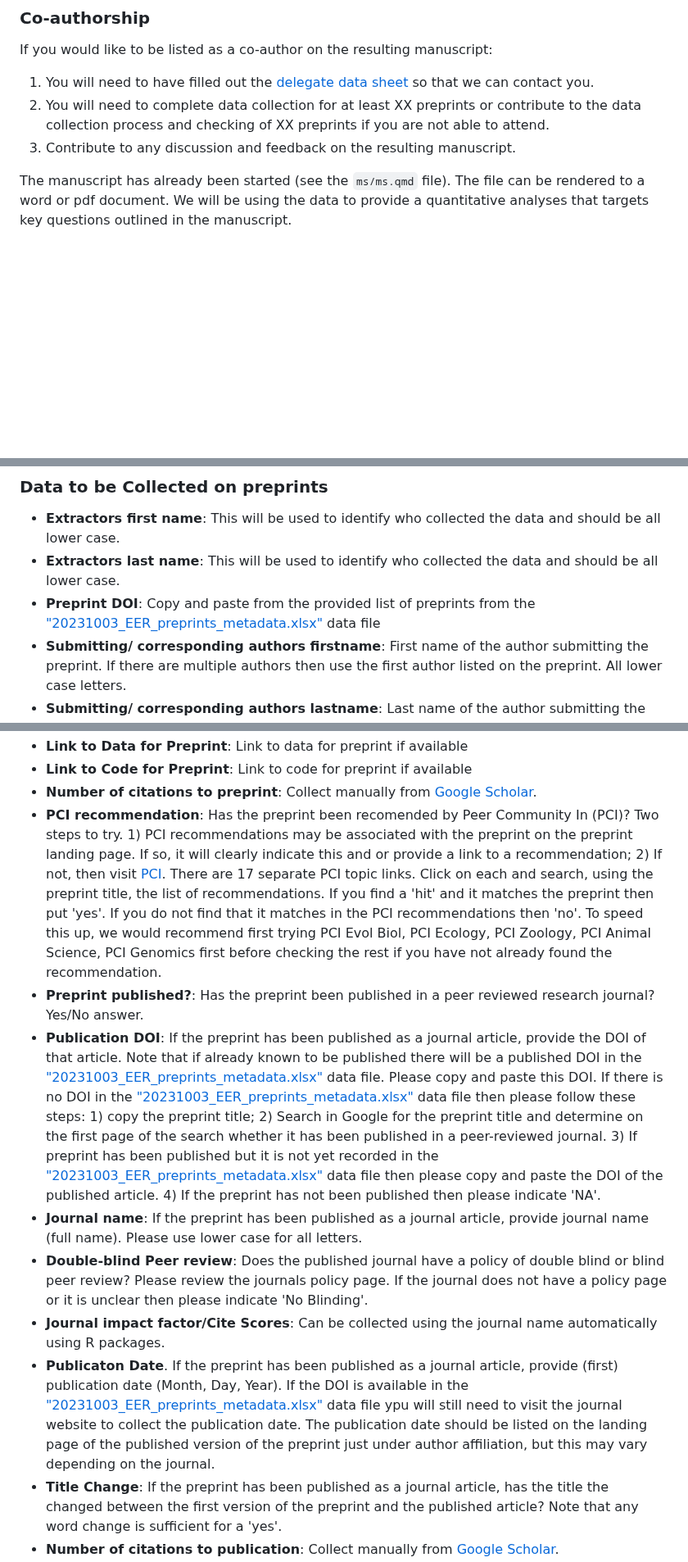
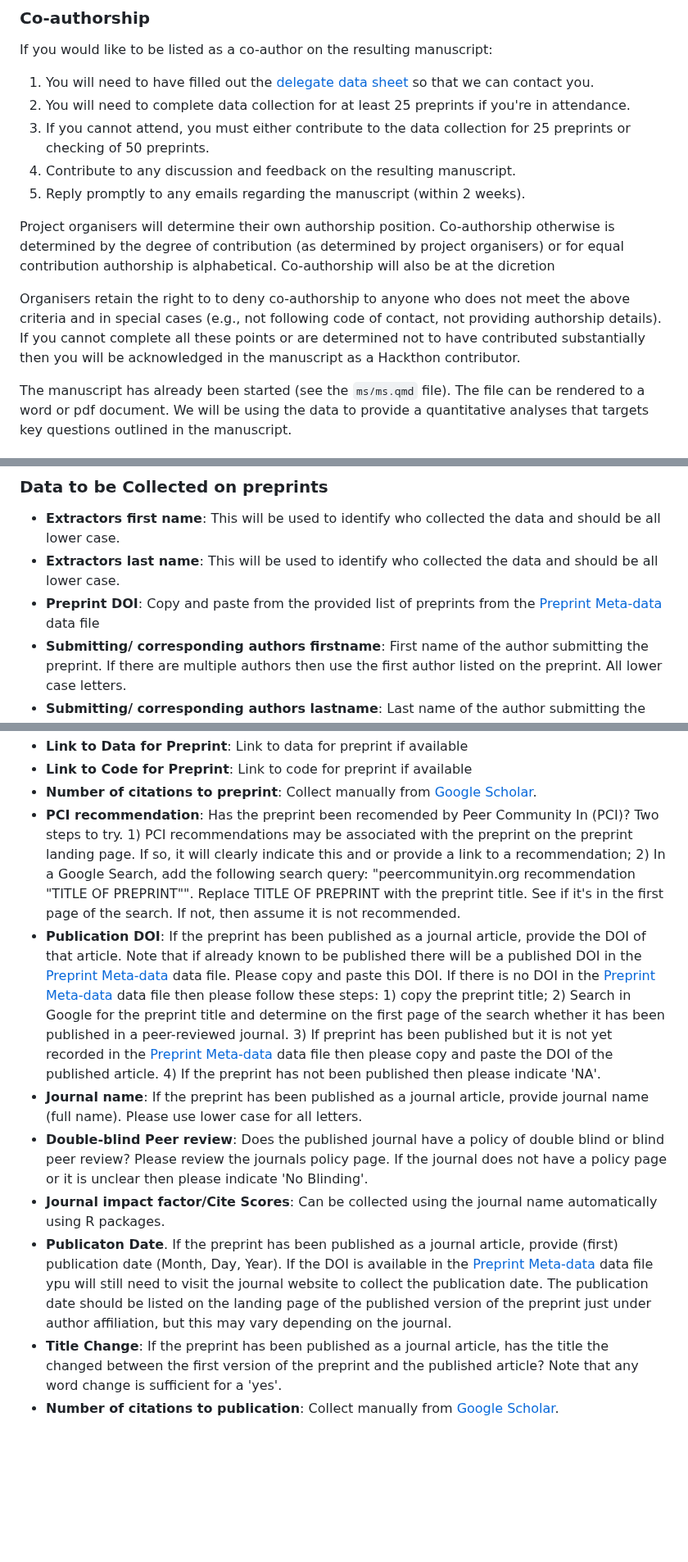
Before and after one commit to daniel1noble/ecoevo_1000, a Markdown page: README.md, 3 parts joined by grey strips. Shown at 82% size. Drawn GitHub-style; blank space fills up the shorter version.

Commit message:
Update coaut6horship and new link to new data

```diff
--- a/README.md
+++ b/README.md
@@ -30,8 +30,14 @@ The format of the paper as described by the journal is as follows:
 ### Co-authorship
 If you would like to be listed as a co-author on the resulting manuscript:
 1) You will need to have filled out the [delegate data sheet](https://docs.google.com/spreadsheets/d/1UEAUZWpOm7C1kKoVoYy-u_D6cbHoF--EGxoY0Gl0qHw/edit?usp=sharing) so that we can contact you.
-2) You will need to complete data collection for at least XX preprints or contribute to the data collection process and checking of XX preprints if you are not able to attend.
-3) Contribute to any discussion and feedback on the resulting manuscript.
+2) You will need to complete data collection for at least 25 preprints if you're in attendance.
+3)  If you cannot attend, you must either contribute to the data collection for 25 preprints or checking of 50 preprints.
+4) Contribute to any discussion and feedback on the resulting manuscript.
+5) Reply promptly to any emails regarding the manuscript (within 2 weeks).
+
+Project organisers will determine their own authorship position. Co-authorship otherwise is determined by the degree of contribution (as determined by project organisers) or for equal contribution authorship is alphabetical. Co-authorship will also be at the dicretion
+
+Organisers retain the right to to deny co-authorship to anyone who does not meet the above criteria and in special cases (e.g., not following code of contact, not providing authorship details). If you cannot complete all these points or are determined not to have contributed substantially then you will be acknowledged in the manuscript as a Hackthon contributor.
 
 The manuscript has already been started (see the `ms/ms.qmd` file). The file can be rendered to a word or pdf document. We will be using the data to provide a quantitative analyses that targets key questions outlined in the manuscript.
 
@@ -79,7 +85,7 @@ Data for individual preprints will be collected using our [Google Form](https://
 ### Data to be Collected on preprints
 - **Extractors first name**: This will be used to identify who collected the data and should be all lower case.
 - **Extractors last name**: This will be used to identify who collected the data and should be all lower case.
-- **Preprint DOI**: Copy and paste from the provided list of preprints from the ["20231003_EER_preprints_metadata.xlsx"](https://github.com/daniel1noble/ecoevo_1000/blob/main/data/20231003_EER_preprints_metadata.xlsx) data file
+- **Preprint DOI**: Copy and paste from the provided list of preprints from the [Preprint Meta-data](https://docs.google.com/spreadsheets/d/1UEAUZWpOm7C1kKoVoYy-u_D6cbHoF--EGxoY0Gl0qHw/edit#gid=836736319) data file
 - **Submitting/ corresponding authors firstname**: First name of the author submitting the preprint. If there are multiple authors then use the first author listed on the preprint. All lower case letters.
 - **Submitting/ corresponding authors lastname**: Last name of the author submitting the preprint. If there are multiple authors then use the first author listed on the preprint. All lower case letters.
 - **Country of the corresponding / submitting author**: Country of affiliation for the author submitting the preprint. Use standard names ISO 3166 which can be found [here](https://en.wikipedia.org/wiki/List_of_ISO_3166_country_codes)
@@ -91,13 +97,12 @@ Data for individual preprints will be collected using our [Google Form](https://
 - **Link to Data for Preprint**: Link to data for preprint if available
 - **Link to Code for Preprint**: Link to code for preprint if available
 - **Number of citations to preprint**: Collect manually from [Google Scholar](https://scholar.google.com.au).
-- **PCI recommendation**: Has the preprint been recomended by Peer Community In (PCI)? Two steps to try. 1) PCI recommendations may be associated with the preprint on the preprint landing page. If so, it will clearly indicate this and or provide a link to a recommendation; 2) If not, then visit [PCI](https://peercommunityin.org/current-pcis/). There are 17 separate PCI topic links. Click on each and search, using the preprint title, the list of recommendations. If you find a 'hit' and it matches the preprint then put 'yes'. If you do not find that it matches in the PCI recommendations then 'no'. To speed this up, we would recommend first trying PCI Evol Biol, PCI Ecology, PCI Zoology, PCI Animal Science, PCI Genomics first before checking the rest if you have not already found the recommendation.
-- **Preprint published?**: Has the preprint been published in a peer reviewed research journal? Yes/No answer.
-- **Publication DOI**: If the preprint has been published as a journal article, provide the DOI of that article. Note that if already known to be published there will be a published DOI in the ["20231003_EER_preprints_metadata.xlsx"](https://github.com/daniel1noble/ecoevo_1000/blob/main/data/20231003_EER_preprints_metadata.xlsx) data file. Please copy and paste this DOI. If there is no DOI in the ["20231003_EER_preprints_metadata.xlsx"](https://github.com/daniel1noble/ecoevo_1000/blob/main/data/20231003_EER_preprints_metadata.xlsx) data file then please follow these steps: 1) copy the preprint title; 2) Search in Google for the preprint title and determine on the first page of the search whether it has been published in a peer-reviewed journal. 3) If preprint has been published but it is not yet recorded in the ["20231003_EER_preprints_metadata.xlsx"](https://github.com/daniel1noble/ecoevo_1000/blob/main/data/20231003_EER_preprints_metadata.xlsx) data file then please copy and paste the DOI of the published article. 4) If the preprint has not been published then please indicate 'NA'.
+- **PCI recommendation**: Has the preprint been recomended by Peer Community In (PCI)? Two steps to try. 1) PCI recommendations may be associated with the preprint on the preprint landing page. If so, it will clearly indicate this and or provide a link to a recommendation; 2) In a Google Search, add the following search query: "peercommunityin.org recommendation "TITLE OF PREPRINT"". Replace TITLE OF PREPRINT with the preprint title. See if it's in the first page of the search. If not, then assume it is not recommended.
+- **Publication DOI**: If the preprint has been published as a journal article, provide the DOI of that article. Note that if already known to be published there will be a published DOI in the [Preprint Meta-data](https://docs.google.com/spreadsheets/d/1UEAUZWpOm7C1kKoVoYy-u_D6cbHoF--EGxoY0Gl0qHw/edit#gid=836736319) data file. Please copy and paste this DOI. If there is no DOI in the [Preprint Meta-data](https://docs.google.com/spreadsheets/d/1UEAUZWpOm7C1kKoVoYy-u_D6cbHoF--EGxoY0Gl0qHw/edit#gid=836736319) data file then please follow these steps: 1) copy the preprint title; 2) Search in Google for the preprint title and determine on the first page of the search whether it has been published in a peer-reviewed journal. 3) If preprint has been published but it is not yet recorded in the [Preprint Meta-data](https://docs.google.com/spreadsheets/d/1UEAUZWpOm7C1kKoVoYy-u_D6cbHoF--EGxoY0Gl0qHw/edit#gid=836736319) data file then please copy and paste the DOI of the published article. 4) If the preprint has not been published then please indicate 'NA'.
 - **Journal name**: If the preprint has been published as a journal article, provide journal name (full name). Please use lower case for all letters.
 - **Double-blind Peer review**: Does the published journal have a policy of double blind or blind peer review? Please review the journals policy page. If the journal does not have a policy page or it is unclear then please indicate 'No Blinding'.
 - **Journal impact factor/Cite Scores**: Can be collected using the journal name automatically using R packages.
-- **Publicaton Date**. If the preprint has been published as a journal article, provide (first) publication date (Month, Day, Year). If the DOI is available in the ["20231003_EER_preprints_metadata.xlsx"](https://github.com/daniel1noble/ecoevo_1000/blob/main/data/20231003_EER_preprints_metadata.xlsx) data file ypu will still need to visit the journal website to collect the publication date. The publication date should be listed on the landing page of the published version of the preprint just under author affiliation, but this may vary depending on the journal.
+- **Publicaton Date**. If the preprint has been published as a journal article, provide (first) publication date (Month, Day, Year). If the DOI is available in the [Preprint Meta-data](https://docs.google.com/spreadsheets/d/1UEAUZWpOm7C1kKoVoYy-u_D6cbHoF--EGxoY0Gl0qHw/edit#gid=836736319) data file ypu will still need to visit the journal website to collect the publication date. The publication date should be listed on the landing page of the published version of the preprint just under author affiliation, but this may vary depending on the journal.
 - **Title Change**: If the preprint has been published as a journal article, has the title the changed between the first version of the preprint and the published article? Note that any word change is sufficient for a 'yes'.
 - **Number of citations to publication**: Collect manually from [Google Scholar](https://scholar.google.com.au).
 - **Link to Data for Publication**: Link to data for Publication if available
```
Also changed, not shown: other parts of README.md (+1 -1 lines).
